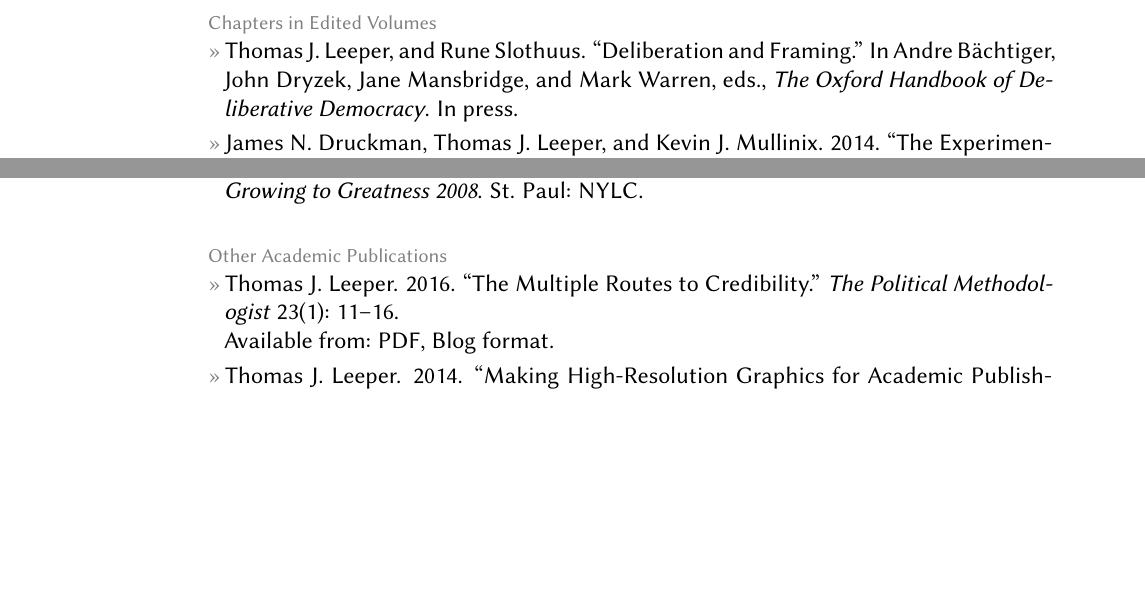
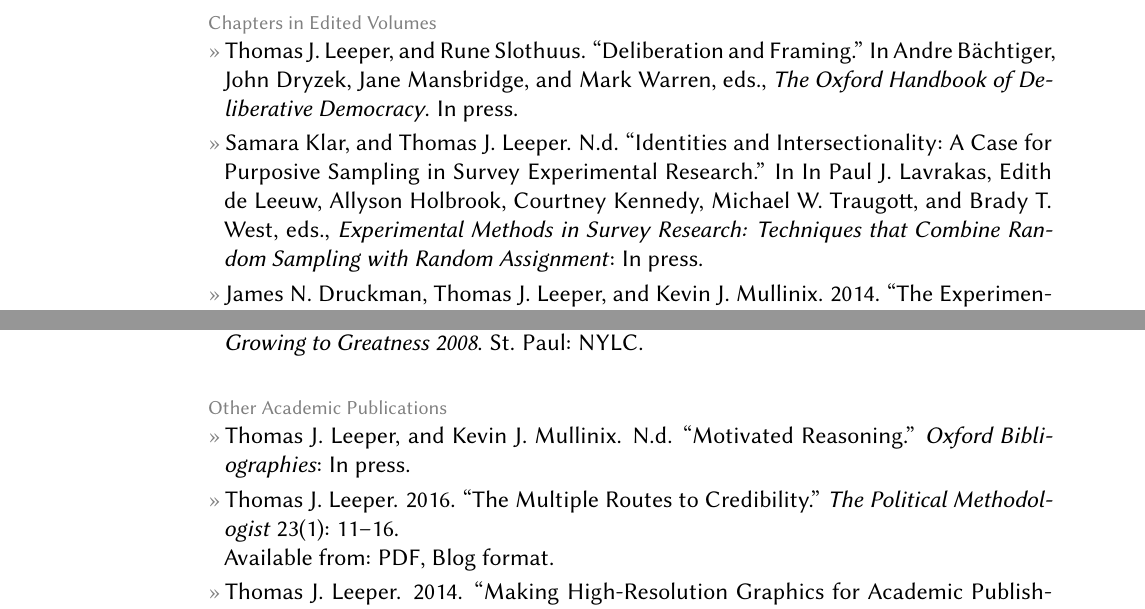
Before and after one commit to leeper/leeper.github.io, a LaTeX CV (cv/cv.tex): two parts of pages 2 and 3 of 17, joined at a grey line, cut so that both start at the same text, the shorter picture padded with empty space. Compiled offline with pdfLaTeX.

Commit message:
update cv

```diff
--- a/cv/cv.tex
+++ b/cv/cv.tex
@@ -98,7 +98,7 @@ ORCID: \href{http://orcid.org/0000-0003-4097-6326}{0000-0003-4097-6326}
 
 \topic{Chapters in Edited Volumes}
 	\entry{Thomas J. Leeper, and Rune Slothuus. ``Deliberation and Framing.'' In Andre B{\"a}chtiger, John Dryzek, Jane Mansbridge, and Mark Warren, eds., \textit{The Oxford Handbook of Deliberative Democracy}. In press.}
-	%\entry{Samara Klar, and Thomas J. Leeper. 20xx. ``Identities and Intersectionality: A Case for Purposive Sampling in Survey Experimental Research.'' \textit{Experimental Methods in Survey Research: Techniques that Combine Random Sampling with Random Assignment}.}
+	\entry{Samara Klar, and Thomas J. Leeper. N.d. ``Identities and Intersectionality: A Case for Purposive Sampling in Survey Experimental Research.'' In  In Paul J. Lavrakas, Edith de Leeuw, Allyson Holbrook, Courtney Kennedy, Michael W. Traugott, and Brady T. West, eds., \textit{Experimental Methods in Survey Research: Techniques that Combine Random Sampling with Random Assignment}: In press.}
     %\entry{Thomas J. Leeper. ``Measuring Media Effects Outside the Lab.'' In Zoe Oxley and David Redlawsk, eds., \textit{Oxford Encyclopedia of Political Decision Making}.}
     %\entry{Thomas J. Leeper. ``Experimental Methods -- Online/lab.'' In Liz Suhay, Bernard Grofman, and Alex Treschel, eds., \textit{Oxford Handbook of Electoral Persuasion}.}
     \entry{James N. Druckman, Thomas J. Leeper, and Kevin J. Mullinix. 2014. ``The Experimental Study of Legislative Behaviors.'' In Thomas Saalfeld, and Kaare Str\o m, eds., \textit{The Oxford Handbook of Legislative Studies}, 194--210. Oxford, UK: Oxford University Press.}
@@ -107,7 +107,7 @@ ORCID: \href{http://orcid.org/0000-0003-4097-6326}{0000-0003-4097-6326}
 	\entry{Thomas J. Leeper. 2008. ``A Vision of Service-Learning Policy: Why It Matters.'' In James C. Kielsmeier, Marybeth Neal, Nathan Schultz, and Thomas J. Leeper, eds., \textit{Growing to Greatness 2008}. St. Paul: NYLC.}
 
 \topic{Other Academic Publications}
-    %\entry{Thomas J. Leeper, and Kevin J. Mullinix. 201x. ``Motivated Reasoning.'' \textit{Oxford Bibliographies}.}
+    \entry{Thomas J. Leeper, and Kevin J. Mullinix. N.d. ``Motivated Reasoning.'' \textit{Oxford Bibliographies}: In press.}
     \entry{Thomas J. Leeper. 2016. ``The Multiple Routes to Credibility.'' \textit{The Political Methodologist} 23(1): 11--16.\\ Available from: \href{https://thepoliticalmethodologist.files.wordpress.com/2016/02/tpm_v23_n1.pdf}{PDF}, \href{https://thepoliticalmethodologist.com/2015/12/21/the-multiple-routes-to-credibility/}{Blog format}.}
 	\entry{Thomas J. Leeper. 2014. ``Making High-Resolution Graphics for Academic Publishing.'' \textit{The Political Methodologist} 21(1): 2--5.\\ Available from: \href{https://thepoliticalmethodologist.files.wordpress.com/2014/06/tpm_v21_n12.pdf}{PDF}, \href{https://thepoliticalmethodologist.com/2013/11/25/making-high-resolution-graphics-for-academic-publishing/}{Blog format}}
 	\entry{Thomas J. Leeper. 2013. ``Crowdsourcing with R and the MTurk API.'' \textit{The Political Methodologist} 2(2): 2--7.\\ Available from: \href{https://thepoliticalmethodologist.files.wordpress.com/2013/09/tpm_v20_n21.pdf}{PDF}.}
```
Also changed, not shown: research.md (+1 -1 lines), cv/cv.pdf.
